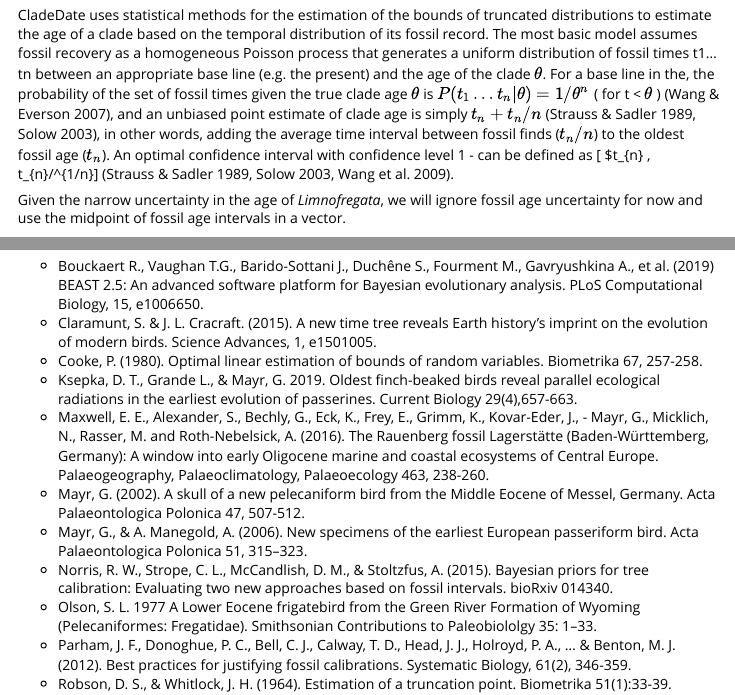
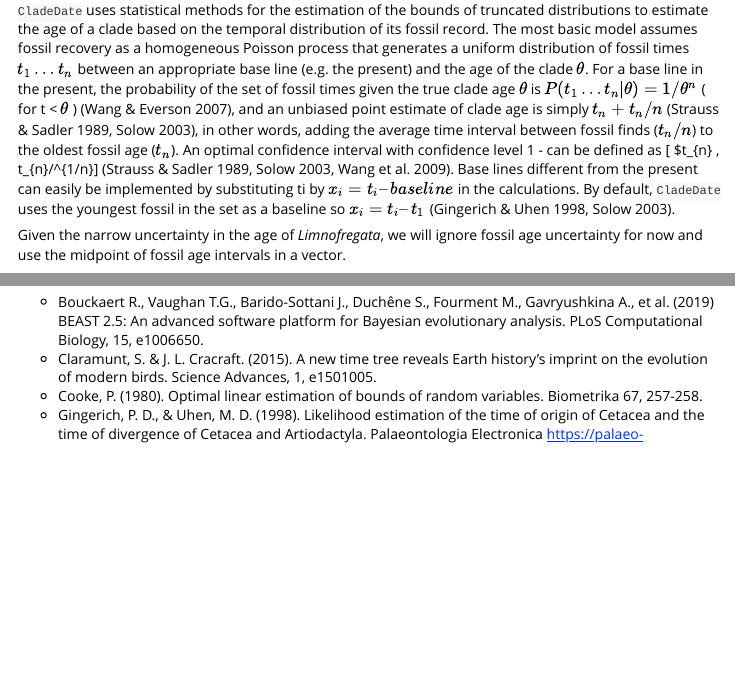
Before and after one commit to evolucionario/CladeDate, an R Markdown document (doc/CladeDateVignette.Rmd): the page in a window 1100 px wide, from 1140 px down, and a second part further down, joined at a grey line. Rendered offline with R 4.5, knitr and Pandoc, with nearby package versions; code that draws random numbers runs with fixed seeds of ours; some code elsewhere in the file could not run offline; long lines of code are wrapped.

Commit message:
Update CladeDateVignette.Rmd

```diff
--- a/doc/CladeDateVignette.Rmd
+++ b/doc/CladeDateVignette.Rmd
@@ -38,7 +38,7 @@ Because the Suliformes is a cosmopolitan group, its biogeographic history may in
 
 # Models for estimating the age of clades
 
-CladeDate uses statistical methods for the estimation of the bounds of truncated distributions to estimate the age of a clade based on the temporal distribution of its fossil record. The most basic model assumes fossil recovery as a homogeneous Poisson process that generates a uniform distribution of fossil times t1…tn between an appropriate base line (e.g. the present) and the age of the clade $\theta$. For a base line in the, the probability of the set of fossil times given the true clade age $\theta$  is $P(t_{1} \ldots t_{n} | \theta ) = 1/\theta^{n}$ ( for t < $\theta$ ) (Wang & Everson 2007), and an unbiased point estimate of clade age is simply $t_{n} + t_{n}/n$ (Strauss & Sadler 1989, Solow 2003), in other words, adding the average time interval between fossil finds ($t_{n}/n$) to the oldest fossil age ($t_{n}$). An optimal confidence interval with confidence level 1 - \alpha can be defined as [ $t_{n} , t_{n}/\alpha^{1/n}] (Strauss & Sadler 1989, Solow 2003, Wang et al. 2009).
+`CladeDate` uses statistical methods for the estimation of the bounds of truncated distributions to estimate the age of a clade based on the temporal distribution of its fossil record. The most basic model assumes fossil recovery as a homogeneous Poisson process that generates a uniform distribution of fossil times $t_{1}\dots t_{n}$ between an appropriate base line (e.g. the present) and the age of the clade $\theta$. For a base line in the present, the probability of the set of fossil times given the true clade age $\theta$  is $P(t_{1} \ldots t_{n} | \theta ) = 1/\theta^{n}$ ( for t < $\theta$ ) (Wang & Everson 2007), and an unbiased point estimate of clade age is simply $t_{n} + t_{n}/n$ (Strauss & Sadler 1989, Solow 2003), in other words, adding the average time interval between fossil finds ($t_{n}/n$) to the oldest fossil age ($t_{n}$). An optimal confidence interval with confidence level 1 - \alpha can be defined as [ $t_{n} , t_{n}/\alpha^{1/n}] (Strauss & Sadler 1989, Solow 2003, Wang et al. 2009). Base lines different from the present can easily be implemented by substituting ti by $x_i = t_i – base line$ in the calculations. By default, `CladeDate` uses the youngest fossil in the set as a baseline so $x_i = t_i – t_1$ (Gingerich & Uhen 1998, Solow 2003).
 
 Given the narrow uncertainty in the age of *Limnofregata*, we will ignore fossil age uncertainty for now and use the midpoint of fossil age intervals in a vector.
 
@@ -136,6 +136,7 @@ clade.date(ages = Fossils, method="OLE", n = 10000, PDFfit="skewStudent", plot=T
 - Bouckaert R., Vaughan T.G., Barido-Sottani J., Duchêne S., Fourment M., Gavryushkina A., et al. (2019) BEAST 2.5: An advanced software platform for Bayesian evolutionary analysis. PLoS Computational Biology, 15, e1006650.
 - Claramunt, S. & J. L. Cracraft. (2015). A new time tree reveals Earth history’s imprint on the evolution of modern birds. Science Advances, 1, e1501005.
 - Cooke, P. (1980). Optimal linear estimation of bounds of random variables. Biometrika 67, 257-258.
+- Gingerich, P. D., & Uhen, M. D. (1998). Likelihood estimation of the time of origin of Cetacea and the time of divergence of Cetacea and Artiodactyla. Palaeontologia Electronica https://palaeo-electronica.org/1998_2/ging_uhen/text.pdf
 - Ksepka, D. T., Grande L., & Mayr, G. 2019. Oldest finch-beaked birds reveal parallel ecological radiations in the earliest evolution of passerines. Current Biology 29(4),657-663.
 - Maxwell, E. E., Alexander, S., Bechly, G., Eck, K., Frey, E., Grimm, K., Kovar-Eder, J., - Mayr, G., Micklich, N., Rasser, M. and Roth-Nebelsick, A. (2016). The Rauenberg fossil Lagerstätte (Baden-Württemberg, Germany): A window into early Oligocene marine and coastal ecosystems of Central Europe. Palaeogeography, Palaeoclimatology, Palaeoecology 463, 238-260.
 - Mayr, G. (2002). A skull of a new pelecaniform bird from the Middle Eocene of Messel, Germany. Acta Palaeontologica Polonica 47, 507-512.
```
